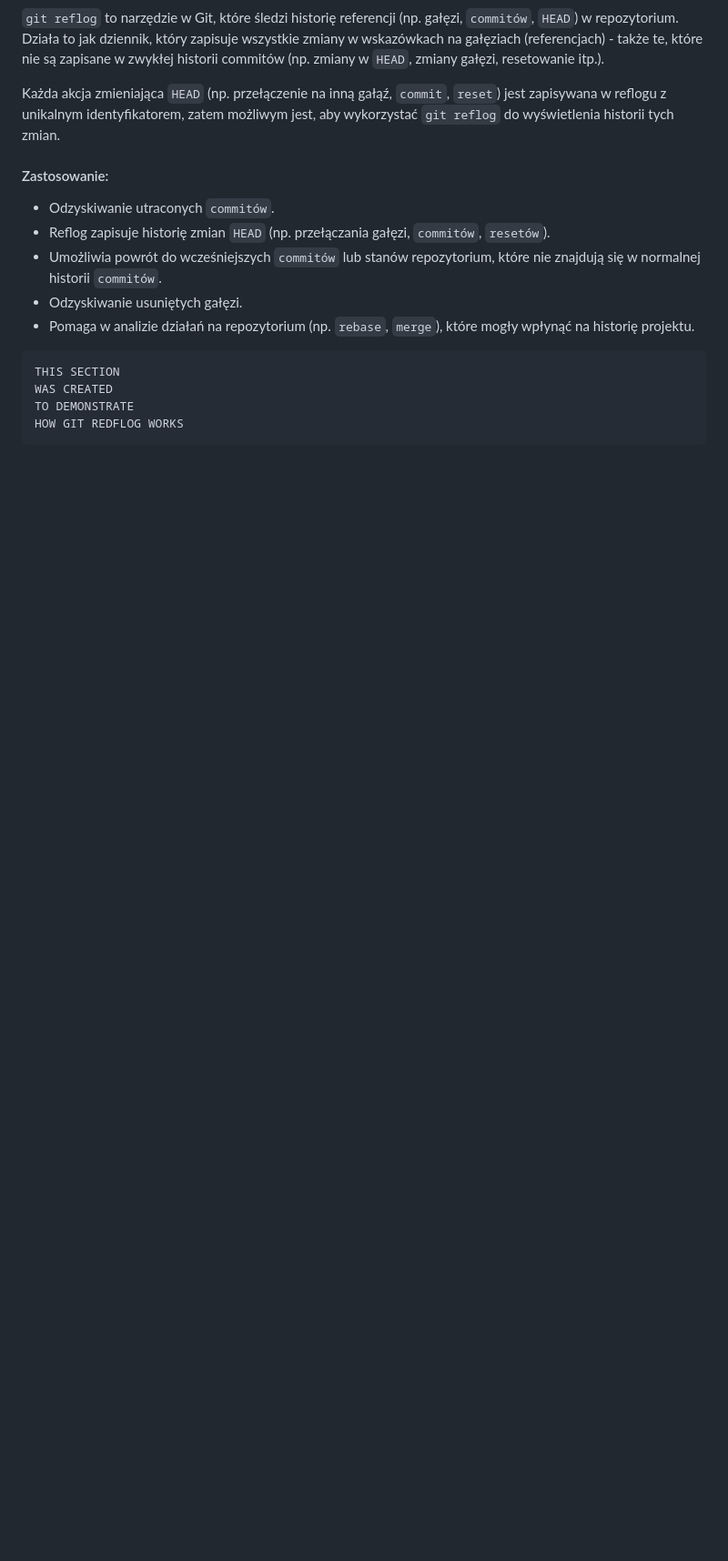
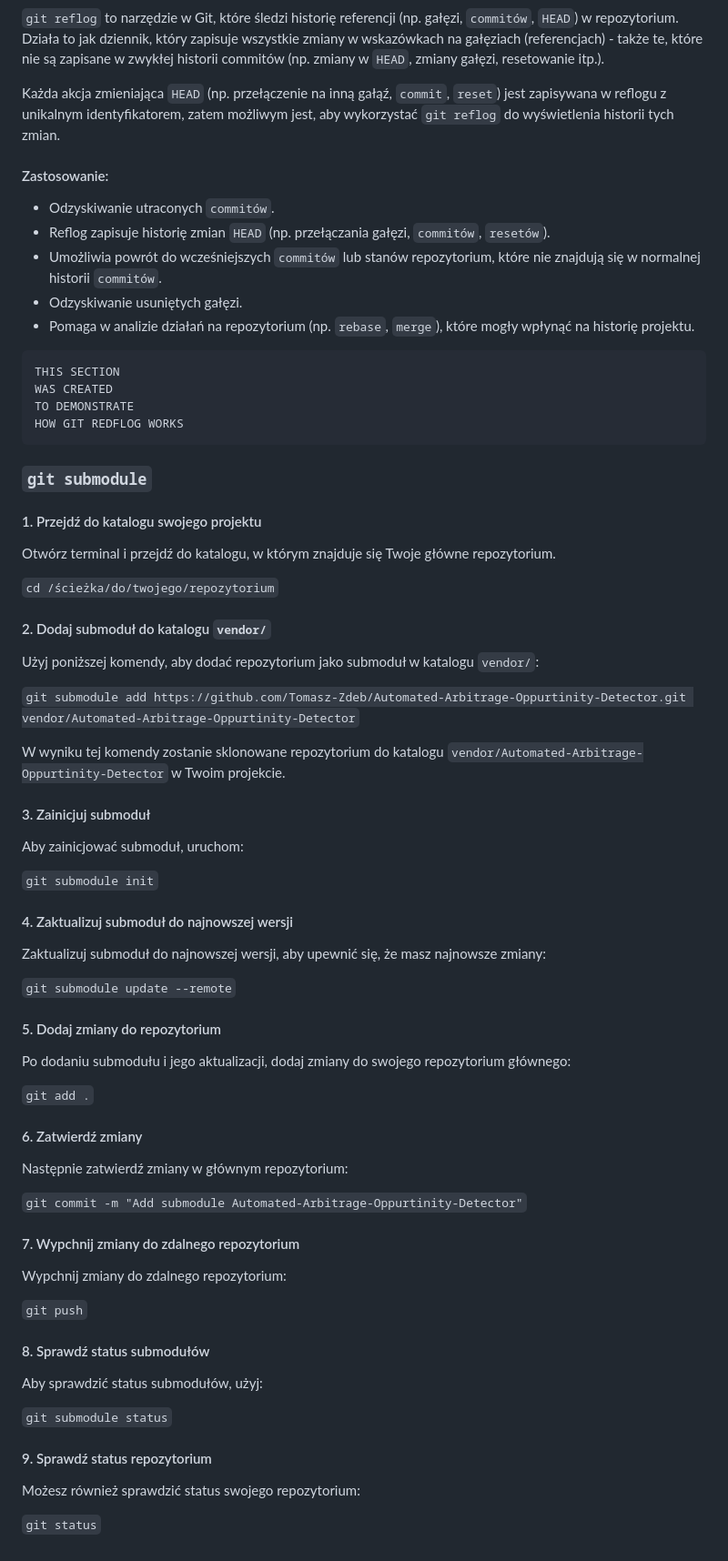
Before and after one commit to WiolaWysopal/NaukaGita, a Markdown page: README.md, the part around the change. Shown at 91% size. GitHub-like rendering; blank space fills up the shorter version.

Commit message:
Add git submodule section to README

````diff
--- a/README.md
+++ b/README.md
@@ -120,3 +120,52 @@ WAS CREATED
 TO DEMONSTRATE
 HOW GIT REDFLOG WORKS
 ```
+
+### `git submodule`
+
+#### 1. Przejdź do katalogu swojego projektu
+Otwórz terminal i przejdź do katalogu, w którym znajduje się Twoje główne repozytorium.
+
+`cd /ścieżka/do/twojego/repozytorium`
+
+#### 2. Dodaj submoduł do katalogu `vendor/`
+Użyj poniższej komendy, aby dodać repozytorium jako submoduł w katalogu `vendor/`:
+
+`git submodule add https://github.com/Tomasz-Zdeb/Automated-Arbitrage-Oppurtinity-Detector.git vendor/Automated-Arbitrage-Oppurtinity-Detector`
+
+W wyniku tej komendy zostanie sklonowane repozytorium do katalogu `vendor/Automated-Arbitrage-Oppurtinity-Detector` w Twoim projekcie.
+
+#### 3. Zainicjuj submoduł
+Aby zainicjować submoduł, uruchom:
+
+`git submodule init`
+
+#### 4. Zaktualizuj submoduł do najnowszej wersji
+Zaktualizuj submoduł do najnowszej wersji, aby upewnić się, że masz najnowsze zmiany:
+
+`git submodule update --remote`
+
+#### 5. Dodaj zmiany do repozytorium
+Po dodaniu submodułu i jego aktualizacji, dodaj zmiany do swojego repozytorium głównego:
+
+`git add .`
+
+#### 6. Zatwierdź zmiany
+Następnie zatwierdź zmiany w głównym repozytorium:
+
+`git commit -m "Add submodule Automated-Arbitrage-Oppurtinity-Detector"`
+
+#### 7. Wypchnij zmiany do zdalnego repozytorium
+Wypchnij zmiany do zdalnego repozytorium:
+
+`git push`
+
+#### 8. Sprawdź status submodułów
+Aby sprawdzić status submodułów, użyj:
+
+`git submodule status`
+
+#### 9. Sprawdź status repozytorium
+Możesz również sprawdzić status swojego repozytorium:
+
+`git status`
````
